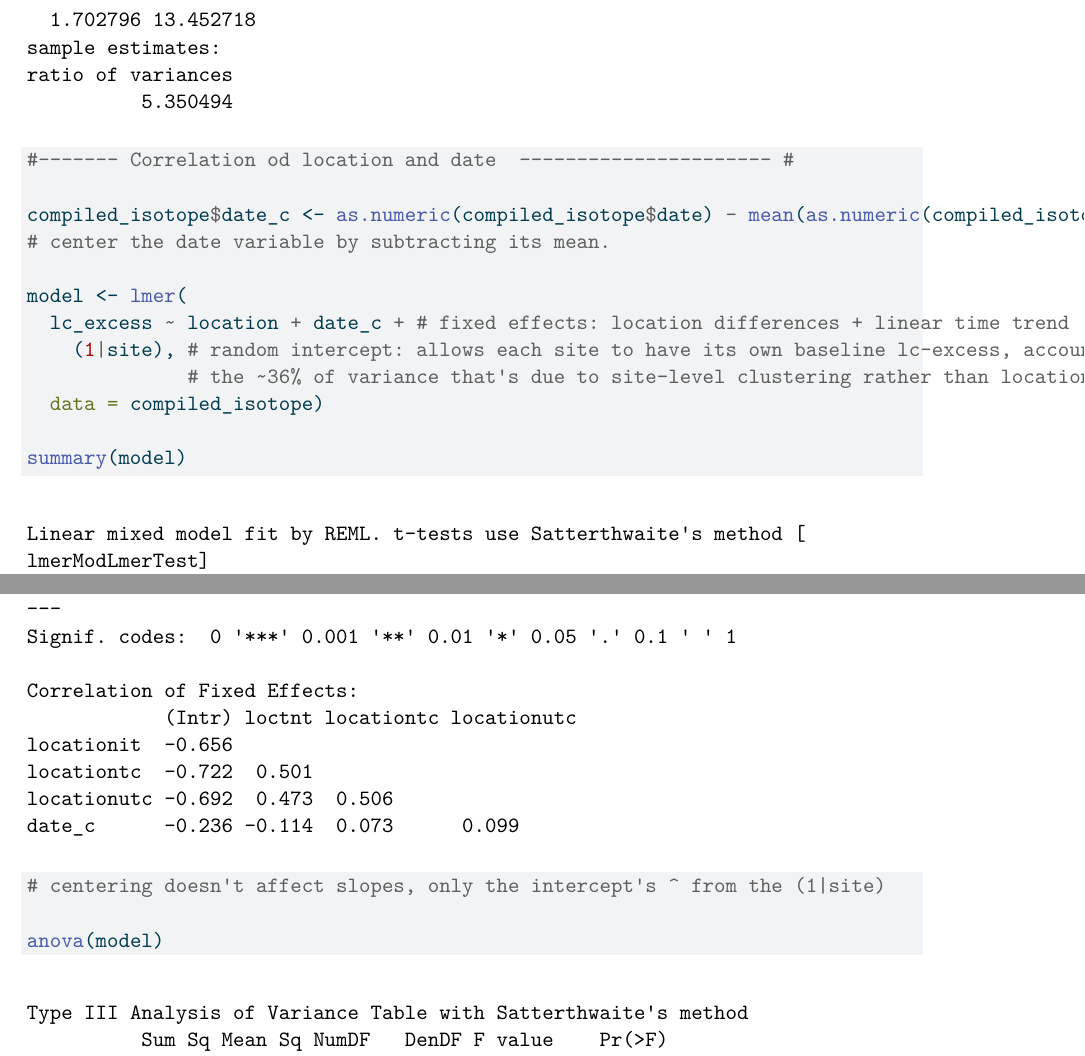
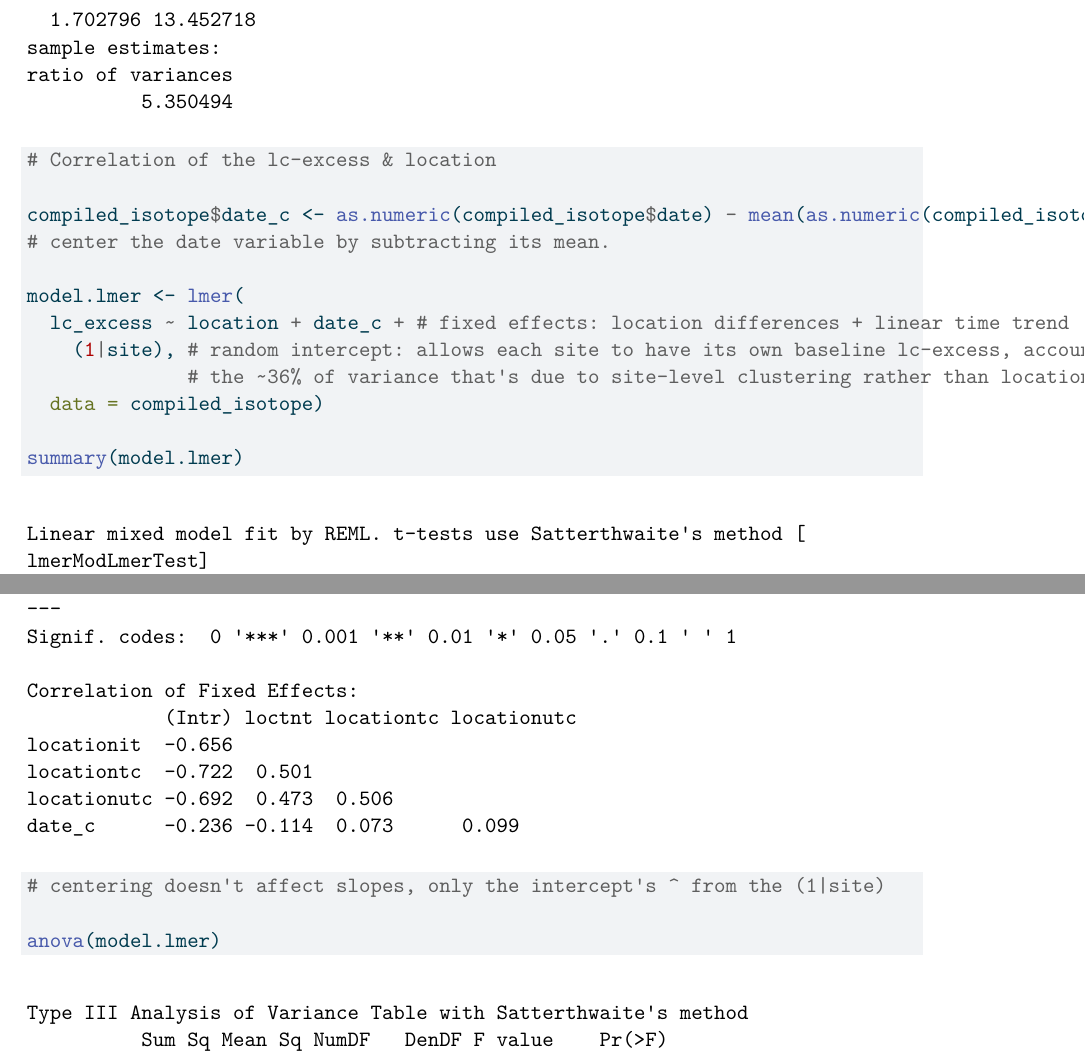
Before and after one commit to herreralinda847/RMBL-2026, a Quarto document (code/stats.qmd): two parts of pages 20 and 21 of 23, joined at a grey line, cut so that both start at the same text. The pictures show the output file code/stats.pdf that the author committed with the source.

````diff
--- a/code/stats.qmd
+++ b/code/stats.qmd
@@ -356,21 +356,21 @@
 #| message: false
 #| warning: false
 
-#------- Correlation od location and date  ---------------------- #
+# Correlation of the lc-excess & location
 
 compiled_isotope$date_c <- as.numeric(compiled_isotope$date) - mean(as.numeric(compiled_isotope$date))
 # center the date variable by subtracting its mean.
 
-model <- lmer(
+model.lmer <- lmer(
   lc_excess ~ location + date_c + # fixed effects: location differences + linear time trend
     (1|site), # random intercept: allows each site to have its own baseline lc-excess, accounting for
               # the ~36% of variance that's due to site-level clustering rather than location or date
   data = compiled_isotope)
 
-summary(model)
+summary(model.lmer)
 # centering doesn't affect slopes, only the intercept's ^ from the (1|site)
 
-anova(model)
+anova(model.lmer)
 
 
 ```
````
Also changed, not shown: README.md, code/stats.pdf.
